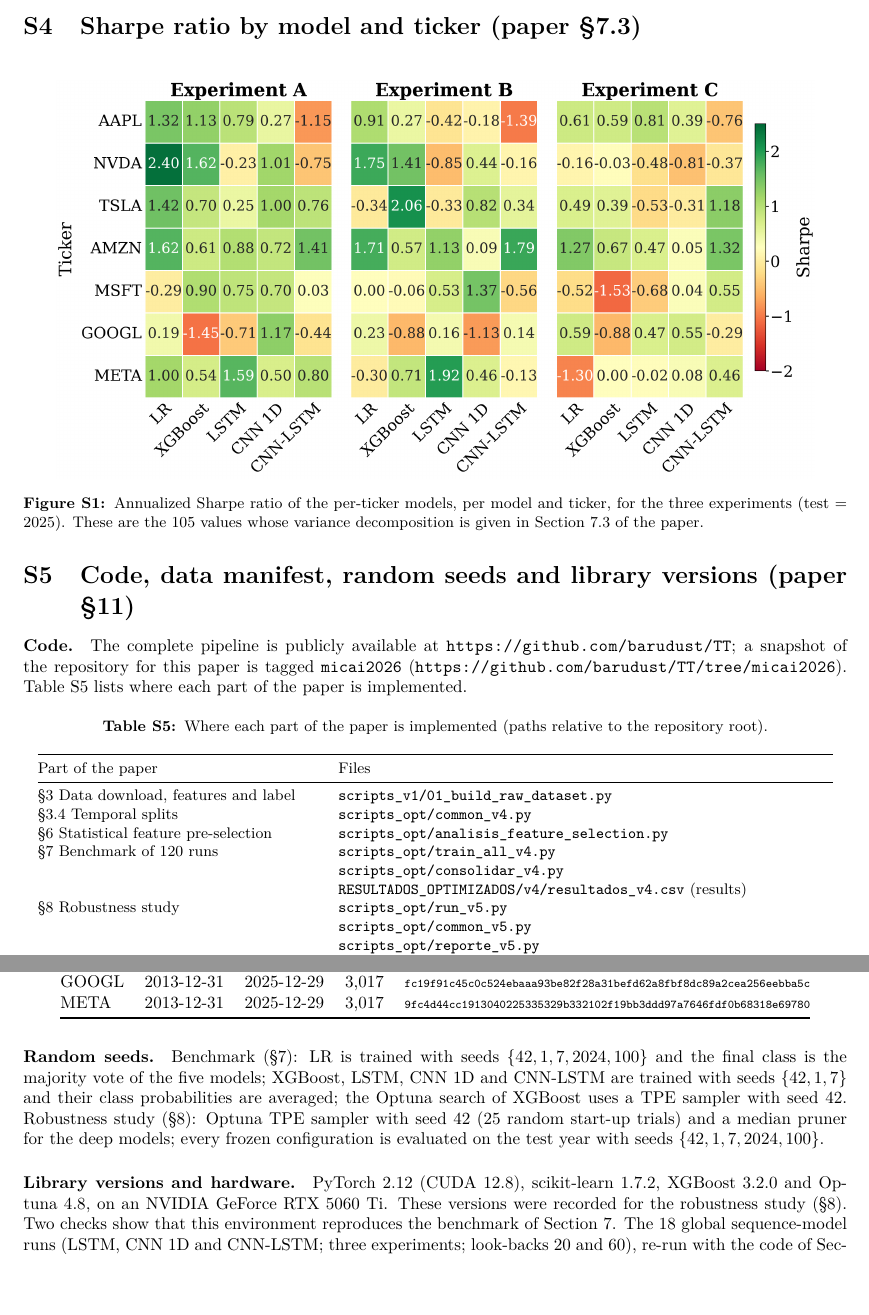
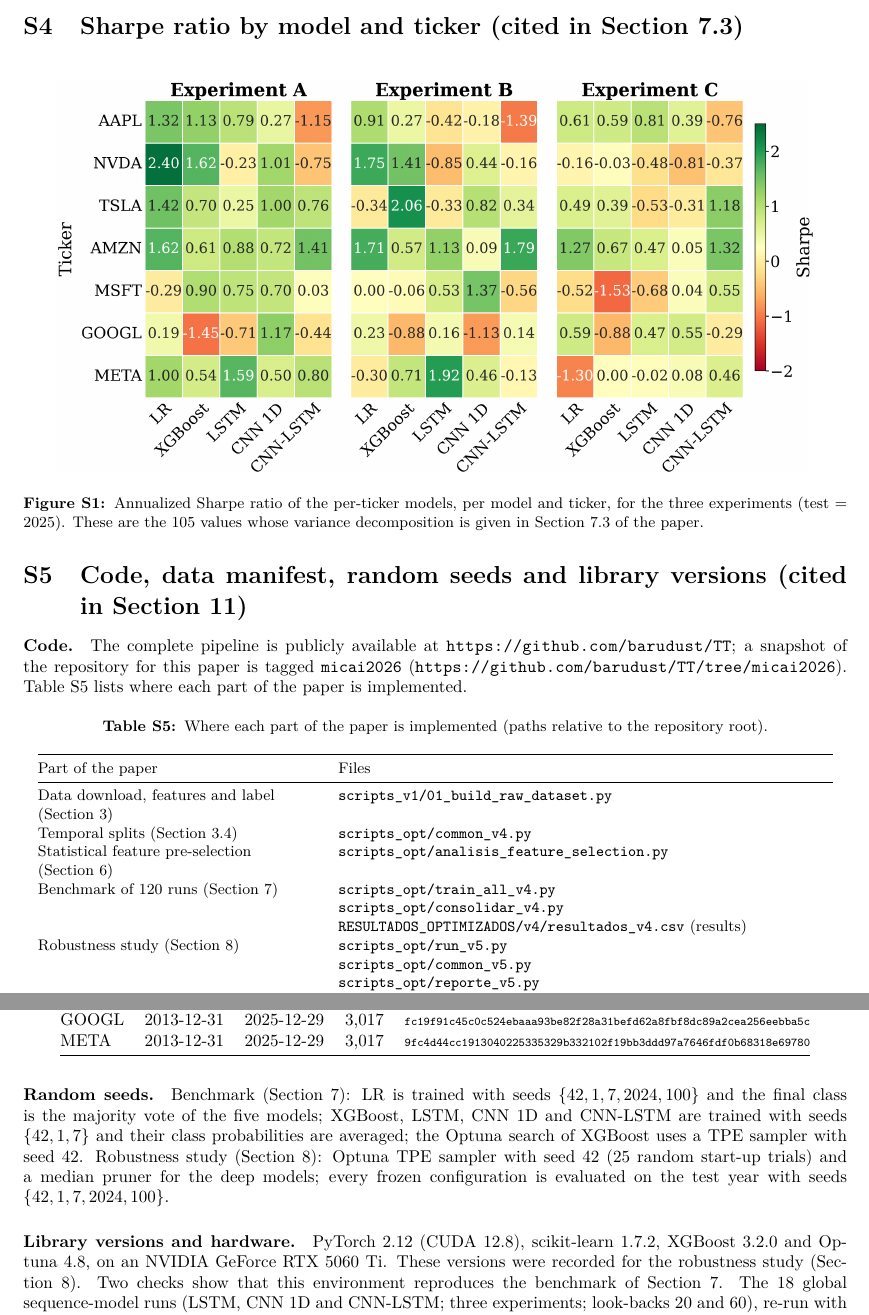
Before and after one commit to barudust/TT, a LaTeX document (paper_review/supplementary/MICAI2026_ch171490174_supplementary.tex): two parts of pages 6 and 7 of 7, joined at a grey line, cut so that both start at the same text, the shorter picture padded with empty space. Compiled offline with pdfLaTeX.

Commit message:
Suplementario MICAI: "Section" en lugar de § y sin el número interno del capítulo
- El paper escribe "Section" en todas sus referencias y nunca usa §; el
  suplementario ahora sigue el mismo estilo ("cited in Section 3.3", etc.).
- Se quita "Chapter 171490174" del encabezado: es el número interno de producción
  de Springer, no le sirve al lector (queda en el nombre del archivo).

Co-Authored-By: Claude Opus 5.5 <noreply@anthropic.com>

```diff
--- a/paper_review/supplementary/MICAI2026_ch171490174_supplementary.tex
+++ b/paper_review/supplementary/MICAI2026_ch171490174_supplementary.tex
@@ -283,7 +283,7 @@ CNN-LSTM & 0.371 & 0.508 & 1.182 & $-0.463$ & $+0.624$ \\
 CNN 1D & 0.373 & 0.494 & 0.924 & $-0.666$ & $-0.317$ \\
 \bottomrule\end{tabular}\end{table}
 
-\section{Sharpe ratio by model and ticker (paper \S7.3)}
+\section{Sharpe ratio by model and ticker (cited in Section~7.3)}
 \begin{figure}[H]\centering
 \includegraphics[width=0.92\textwidth]{fig_sharpe_heatmap.png}
 \caption{Annualized Sharpe ratio of the per-ticker models, per model and ticker, for the three
@@ -291,20 +291,20 @@ experiments (test = 2025). These are the 105 values whose variance decomposition
 Section~7.3 of the paper.}\label{fig:s1}
 \end{figure}
 
-\section{Code, data manifest, random seeds and library versions (paper \S11)}
+\section{Code, data manifest, random seeds and library versions (cited in Section~11)}
 \paragraph{Code.} The complete pipeline is publicly available at \url{https://github.com/barudust/TT}; a snapshot
 of the repository for this paper is tagged \texttt{micai2026} (\url{https://github.com/barudust/TT/tree/micai2026}).
 Table~\ref{tab:code} lists where each part of the paper is implemented.
 
 \begin{table}[H]\centering\small
 \caption{Where each part of the paper is implemented (paths relative to the repository root).}\label{tab:code}
-\begin{tabular}{@{}p{0.34\textwidth}p{0.6\textwidth}@{}}\toprule
+\begin{tabular}{@{}>{\raggedright\arraybackslash}p{0.34\textwidth}p{0.6\textwidth}@{}}\toprule
 Part of the paper & Files \\ \midrule
-\S3 Data download, features and label & \path{scripts_v1/01_build_raw_dataset.py} \\
-\S3.4 Temporal splits & \path{scripts_opt/common_v4.py} \\
-\S6 Statistical feature pre-selection & \path{scripts_opt/analisis_feature_selection.py} \\
-\S7 Benchmark of 120 runs & \path{scripts_opt/train_all_v4.py} \newline \path{scripts_opt/consolidar_v4.py} \newline \path{RESULTADOS_OPTIMIZADOS/v4/resultados_v4.csv} (results) \\
-\S8 Robustness study & \path{scripts_opt/run_v5.py} \newline \path{scripts_opt/common_v5.py} \newline \path{scripts_opt/reporte_v5.py} \newline \path{RESULTADOS_OPTIMIZADOS/v5/} (results) \\
+Data download, features and label (Section~3) & \path{scripts_v1/01_build_raw_dataset.py} \\
+Temporal splits (Section~3.4) & \path{scripts_opt/common_v4.py} \\
+Statistical feature pre-selection (Section~6) & \path{scripts_opt/analisis_feature_selection.py} \\
+Benchmark of 120 runs (Section~7) & \path{scripts_opt/train_all_v4.py} \newline \path{scripts_opt/consolidar_v4.py} \newline \path{RESULTADOS_OPTIMIZADOS/v4/resultados_v4.csv} (results) \\
+Robustness study (Section~8) & \path{scripts_opt/run_v5.py} \newline \path{scripts_opt/common_v5.py} \newline \path{scripts_opt/reporte_v5.py} \newline \path{RESULTADOS_OPTIMIZADOS/v5/} (results) \\
 Figures & \path{scripts_opt/plots_paper.py} \\
 Reproduction checks & \path{RESULTADOS_OPTIMIZADOS/v5/g0_replicacion.csv} (results) \newline \path{scripts_opt/replicar_lr_v4.py} \newline \path{RESULTADOS_OPTIMIZADOS/v4/replica_lr_v4.csv} (results) \\
 This document & \path{paper_review/supplementary/build_supplementary.py} \\
@@ -335,16 +335,16 @@ GOOGL & 2013-12-31 & 2025-12-29 & 3,017 & {\scriptsize\texttt{fc19f91c45c0c524eb
 META & 2013-12-31 & 2025-12-29 & 3,017 & {\scriptsize\texttt{9fc4d44cc1913040225335329b332102f19bb3ddd97a7646fdf0b68318e69780}} \\
 \bottomrule\end{tabular}\end{table}
 
-\paragraph{Random seeds.} Benchmark (\S7): LR is trained with seeds $\{42, 1, 7, 2024, 100\}$ and
+\paragraph{Random seeds.} Benchmark (Section~7): LR is trained with seeds $\{42, 1, 7, 2024, 100\}$ and
 the final class is the majority vote of the five models; XGBoost, LSTM, CNN~1D and CNN-LSTM are
 trained with seeds $\{42, 1, 7\}$ and their class probabilities are averaged; the Optuna search of
-XGBoost uses a TPE sampler with seed~42. Robustness study (\S8): Optuna TPE sampler with seed~42
+XGBoost uses a TPE sampler with seed~42. Robustness study (Section~8): Optuna TPE sampler with seed~42
 (25 random start-up trials) and a median pruner for the deep models; every frozen configuration is
 evaluated on the test year with seeds $\{42, 1, 7, 2024, 100\}$.
 
 \paragraph{Library versions and hardware.} PyTorch~2.12 (CUDA~12.8), scikit-learn~1.7.2,
 XGBoost~3.2.0 and Optuna~4.8, on an NVIDIA GeForce RTX~5060~Ti. These versions were recorded for
-the robustness study (\S8). Two checks show that this environment reproduces the benchmark of
+the robustness study (Section~8). Two checks show that this environment reproduces the benchmark of
 Section~7. The 18 global sequence-model runs (LSTM, CNN~1D and CNN-LSTM; three experiments;
 look-backs 20 and 60), re-run with the code of Section~8 set to the protocol of Section~7, give the
 same test F1-macro as the published runs, to the four decimals stored, in 18 of 18 cases. The 24 LR
```
Also changed, not shown: paper_review/supplementary/MICAI2026_ch171490174_supplementary.pdf, paper_review/supplementary/MICAI2026_ch171490174_supplementary.tex (8 more changed lines), 1 other file.
